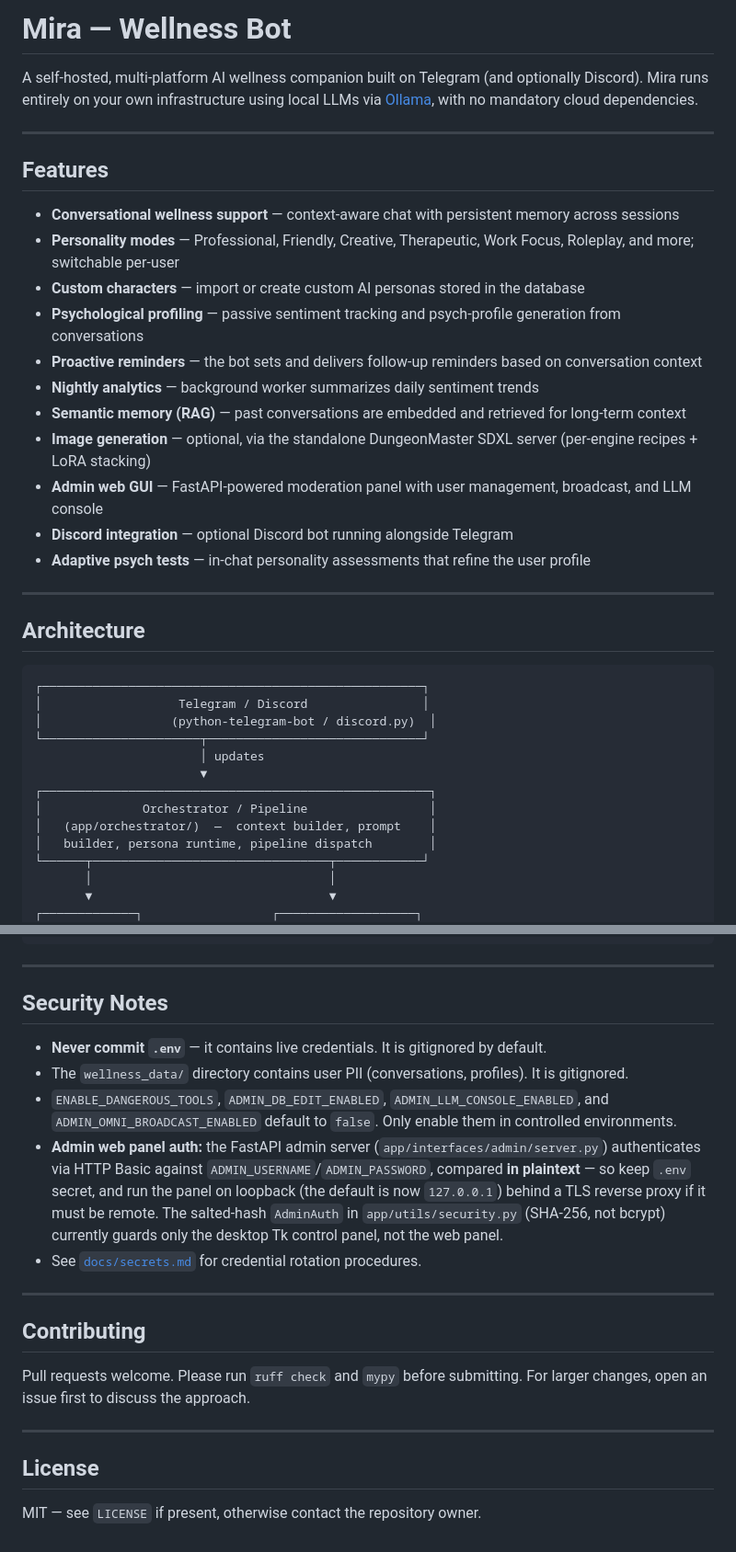
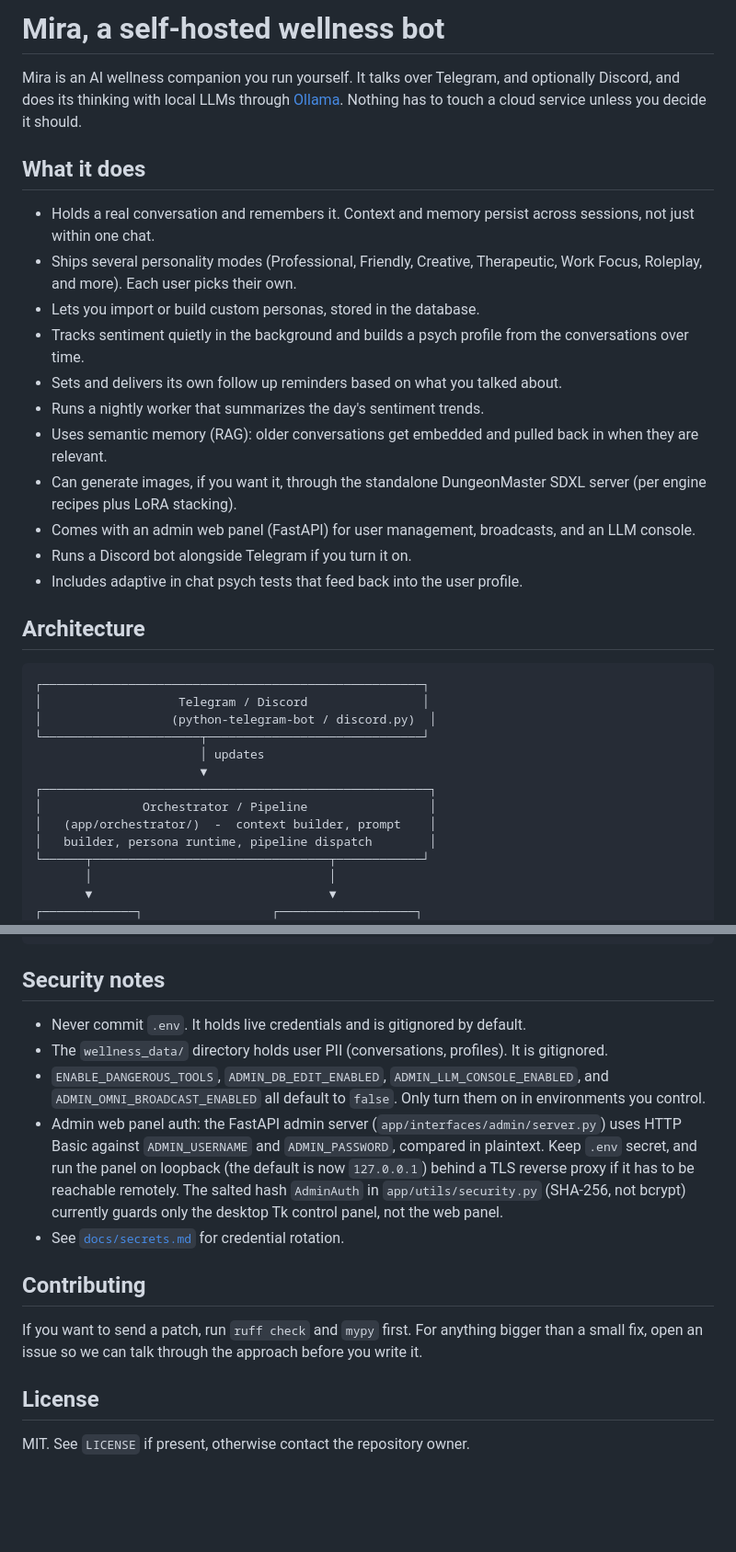
Before and after one commit to Slagathore/wellness-bot, a Markdown page: README.md, 2 parts joined by grey strips. Shown at 92% size. GitHub-like rendering; blank space fills up the shorter version.

````diff
--- a/README.md
+++ b/README.md
@@ -1,24 +1,20 @@
-# Mira — Wellness Bot
+# Mira, a self-hosted wellness bot
 
-A self-hosted, multi-platform AI wellness companion built on Telegram (and optionally Discord). Mira runs entirely on your own infrastructure using local LLMs via [Ollama](https://ollama.com), with no mandatory cloud dependencies.
+Mira is an AI wellness companion you run yourself. It talks over Telegram, and optionally Discord, and does its thinking with local LLMs through [Ollama](https://ollama.com). Nothing has to touch a cloud service unless you decide it should.
 
----
+## What it does
 
-## Features
-
-- **Conversational wellness support** — context-aware chat with persistent memory across sessions
-- **Personality modes** — Professional, Friendly, Creative, Therapeutic, Work Focus, Roleplay, and more; switchable per-user
-- **Custom characters** — import or create custom AI personas stored in the database
-- **Psychological profiling** — passive sentiment tracking and psych-profile generation from conversations
-- **Proactive reminders** — the bot sets and delivers follow-up reminders based on conversation context
-- **Nightly analytics** — background worker summarizes daily sentiment trends
-- **Semantic memory (RAG)** — past conversations are embedded and retrieved for long-term context
-- **Image generation** — optional, via the standalone DungeonMaster SDXL server (per-engine recipes + LoRA stacking)
-- **Admin web GUI** — FastAPI-powered moderation panel with user management, broadcast, and LLM console
-- **Discord integration** — optional Discord bot running alongside Telegram
-- **Adaptive psych tests** — in-chat personality assessments that refine the user profile
-
----
+- Holds a real conversation and remembers it. Context and memory persist across sessions, not just within one chat.
+- Ships several personality modes (Professional, Friendly, Creative, Therapeutic, Work Focus, Roleplay, and more). Each user picks their own.
+- Lets you import or build custom personas, stored in the database.
+- Tracks sentiment quietly in the background and builds a psych profile from the conversations over time.
+- Sets and delivers its own follow up reminders based on what you talked about.
+- Runs a nightly worker that summarizes the day's sentiment trends.
+- Uses semantic memory (RAG): older conversations get embedded and pulled back in when they are relevant.
+- Can generate images, if you want it, through the standalone DungeonMaster SDXL server (per engine recipes plus LoRA stacking).
+- Comes with an admin web panel (FastAPI) for user management, broadcasts, and an LLM console.
+- Runs a Discord bot alongside Telegram if you turn it on.
+- Includes adaptive in chat psych tests that feed back into the user profile.
 
 ## Architecture
 
@@ -31,7 +27,7 @@ A self-hosted, multi-platform AI wellness companion built on Telegram (and optio
                        ▼
 ┌──────────────────────────────────────────────────────┐
 │              Orchestrator / Pipeline                 │
-│   (app/orchestrator/)  —  context builder, prompt    │
+│   (app/orchestrator/)  -  context builder, prompt    │
 │   builder, persona runtime, pipeline dispatch        │
 └──────┬─────────────────────────────────┬────────────┘
        │                                 │
@@ -226,24 +202,18 @@ wellness-bot/
 └── requirements.txt
 ```
 
----
+## Security notes
 
-## Security Notes
-
-- **Never commit `.env`** — it contains live credentials. It is gitignored by default.
-- The `wellness_data/` directory contains user PII (conversations, profiles). It is gitignored.
-- `ENABLE_DANGEROUS_TOOLS`, `ADMIN_DB_EDIT_ENABLED`, `ADMIN_LLM_CONSOLE_ENABLED`, and `ADMIN_OMNI_BROADCAST_ENABLED` default to `false`. Only enable them in controlled environments.
-- **Admin web panel auth:** the FastAPI admin server (`app/interfaces/admin/server.py`) authenticates via HTTP Basic against `ADMIN_USERNAME`/`ADMIN_PASSWORD`, compared **in plaintext** — so keep `.env` secret, and run the panel on loopback (the default is now `127.0.0.1`) behind a TLS reverse proxy if it must be remote. The salted-hash `AdminAuth` in `app/utils/security.py` (SHA-256, not bcrypt) currently guards only the desktop Tk control panel, not the web panel.
-- See [`docs/secrets.md`](docs/secrets.md) for credential rotation procedures.
-
----
+- Never commit `.env`. It holds live credentials and is gitignored by default.
+- The `wellness_data/` directory holds user PII (conversations, profiles). It is gitignored.
+- `ENABLE_DANGEROUS_TOOLS`, `ADMIN_DB_EDIT_ENABLED`, `ADMIN_LLM_CONSOLE_ENABLED`, and `ADMIN_OMNI_BROADCAST_ENABLED` all default to `false`. Only turn them on in environments you control.
+- Admin web panel auth: the FastAPI admin server (`app/interfaces/admin/server.py`) uses HTTP Basic against `ADMIN_USERNAME` and `ADMIN_PASSWORD`, compared in plaintext. Keep `.env` secret, and run the panel on loopback (the default is now `127.0.0.1`) behind a TLS reverse proxy if it has to be reachable remotely. The salted hash `AdminAuth` in `app/utils/security.py` (SHA-256, not bcrypt) currently guards only the desktop Tk control panel, not the web panel.
+- See [`docs/secrets.md`](docs/secrets.md) for credential rotation.
 
 ## Contributing
 
-Pull requests welcome. Please run `ruff check` and `mypy` before submitting. For larger changes, open an issue first to discuss the approach.
-
----
+If you want to send a patch, run `ruff check` and `mypy` first. For anything bigger than a small fix, open an issue so we can talk through the approach before you write it.
 
 ## License
 
-MIT — see `LICENSE` if present, otherwise contact the repository owner.
+MIT. See `LICENSE` if present, otherwise contact the repository owner.
````
Also changed, not shown: other parts of README.md (+28 -48 lines).
